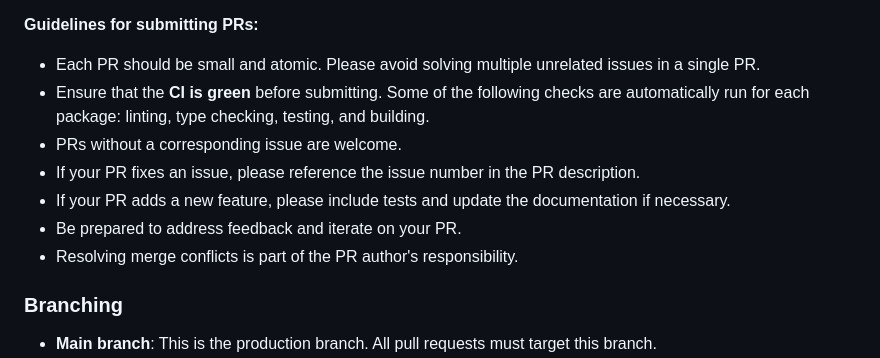
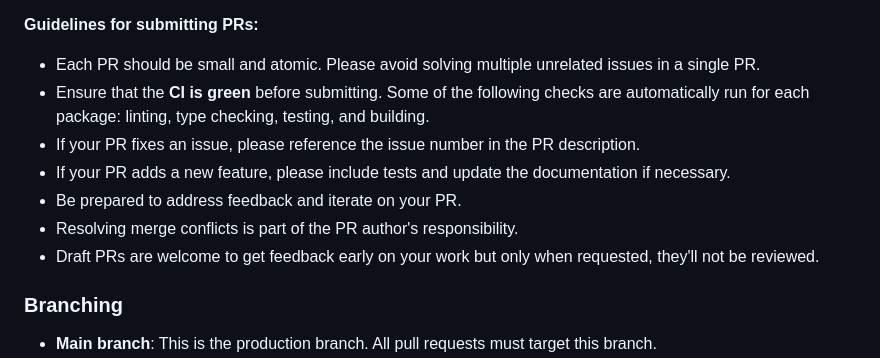
Before and after one commit to pricootz/papra, a Markdown page: CONTRIBUTING.md, the part around the change. GitHub-like rendering.

Commit message:
docs(CONTRIBUTING): updated guidelines for PRs (#240)

```diff
--- a/CONTRIBUTING.md
+++ b/CONTRIBUTING.md
@@ -22,11 +22,11 @@ We follow a **GitHub Flow** model where all PRs should target the `main` branch,
 
 - Each PR should be small and atomic. Please avoid solving multiple unrelated issues in a single PR.
 - Ensure that the **CI is green** before submitting. Some of the following checks are automatically run for each package: linting, type checking, testing, and building.
-- PRs without a corresponding issue are welcome.
 - If your PR fixes an issue, please reference the issue number in the PR description.
 - If your PR adds a new feature, please include tests and update the documentation if necessary.
 - Be prepared to address feedback and iterate on your PR.
 - Resolving merge conflicts is part of the PR author's responsibility.
+- Draft PRs are welcome to get feedback early on your work but only when requested, they'll not be reviewed.
 
 ### Branching
 
```
